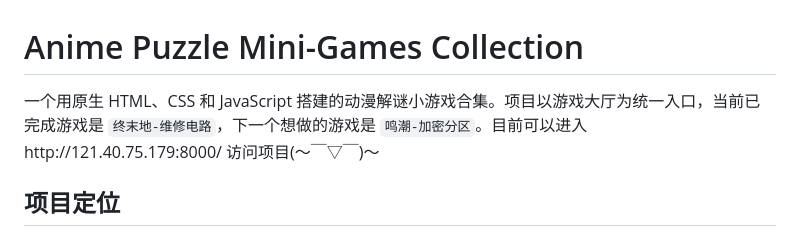
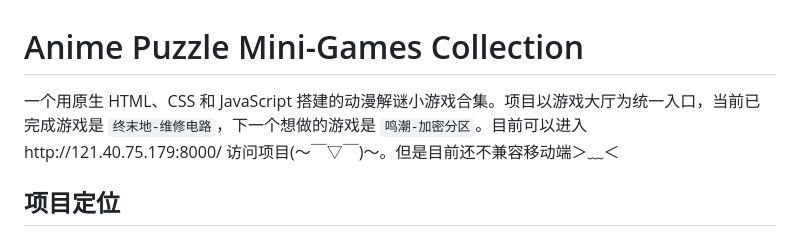
Before and after one commit to wuyanwh/anime-puzzle-mini-games-collection, a Markdown page: README.md, the part around the change. Rendered like a GitHub page.

```diff
--- a/README.md
+++ b/README.md
@@ -1,6 +1,6 @@
 # Anime Puzzle Mini-Games Collection
 
-一个用原生 HTML、CSS 和 JavaScript 搭建的动漫解谜小游戏合集。项目以游戏大厅为统一入口，当前已完成游戏是 `终末地-维修电路`，下一个想做的游戏是 `鸣潮-加密分区`。目前可以进入http://121.40.75.179:8000/ 访问项目(～￣▽￣)～
+一个用原生 HTML、CSS 和 JavaScript 搭建的动漫解谜小游戏合集。项目以游戏大厅为统一入口，当前已完成游戏是 `终末地-维修电路`，下一个想做的游戏是 `鸣潮-加密分区`。目前可以进入http://121.40.75.179:8000/ 访问项目(～￣▽￣)～。但是目前还不兼容移动端＞﹏＜
 
 ## 项目定位
 
```
